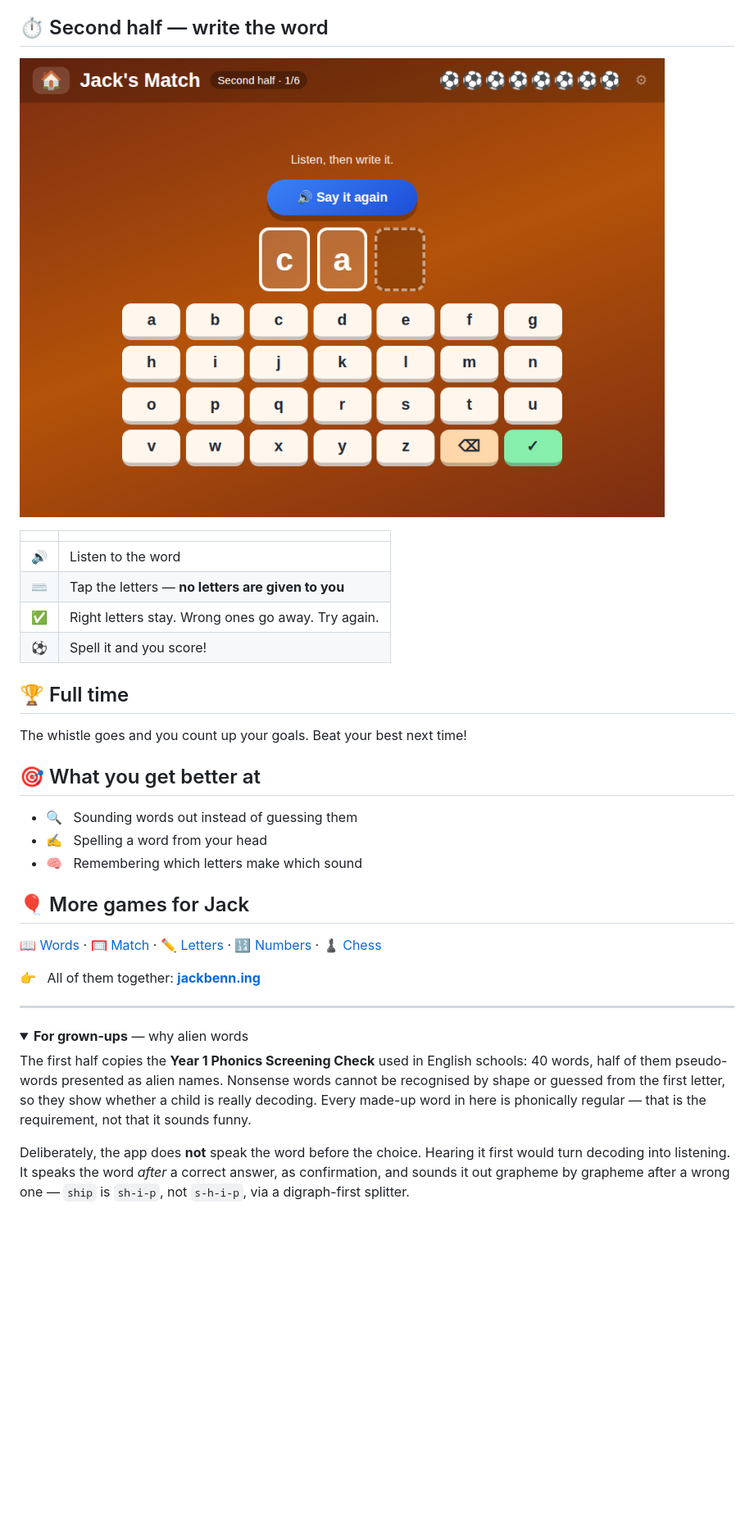
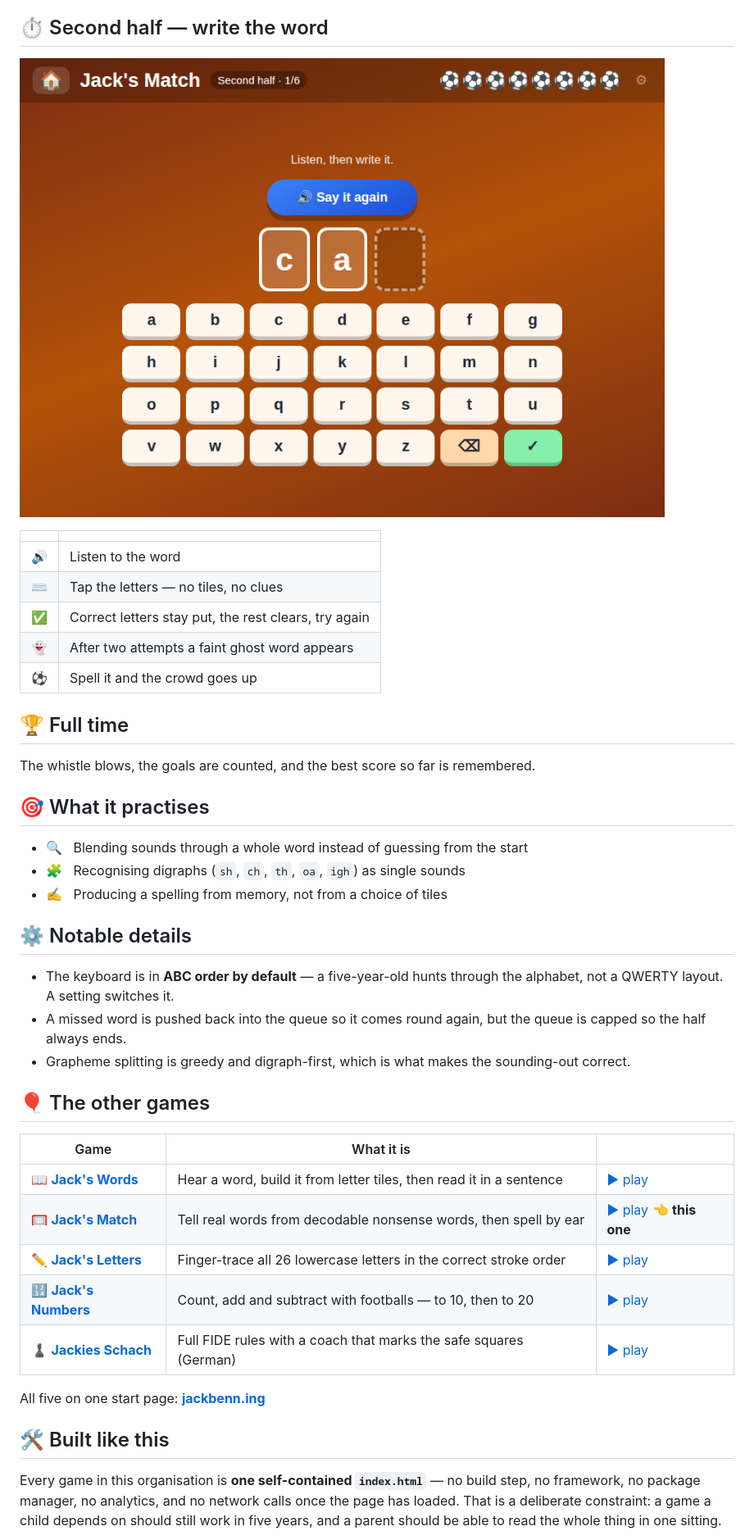
Before and after one commit to jacks-games/match, a Markdown page: README.md, the part around one of its changes. Shown at 82% size. Rendered like a GitHub page; folded sections open; blank space fills up the shorter version.

```diff
--- a/README.md
+++ b/README.md
@@ -26,32 +49,45 @@ Stuck? Tap **🔊 Sound it out**. It says the sounds, never the whole word — t
 | | |
 |---|---|
 | 🔊 | Listen to the word |
-| ⌨️ | Tap the letters — **no letters are given to you** |
-| ✅ | Right letters stay. Wrong ones go away. Try again. |
-| ⚽ | Spell it and you score! |
+| ⌨️ | Tap the letters — no tiles, no clues |
+| ✅ | Correct letters stay put, the rest clears, try again |
+| 👻 | After two attempts a faint ghost word appears |
+| ⚽ | Spell it and the crowd goes up |
 
 ## 🏆 Full time
 
-The whistle goes and you count up your goals. Beat your best next time!
+The whistle blows, the goals are counted, and the best score so far is remembered.
 
-## 🎯 What you get better at
+## 🎯 What it practises
 
-- 🔍 &nbsp; Sounding words out instead of guessing them
-- ✍️ &nbsp; Spelling a word from your head
-- 🧠 &nbsp; Remembering which letters make which sound
+- 🔍 &nbsp; Blending sounds through a whole word instead of guessing from the start
+- 🧩 &nbsp; Recognising digraphs (`sh`, `ch`, `th`, `oa`, `igh`) as single sounds
+- ✍️ &nbsp; Producing a spelling from memory, not from a choice of tiles
 
-## 🎈 More games for Jack
+## ⚙️ Notable details
 
-[📖 Words](https://github.com/jacks-games/words) · [🥅 Match](https://github.com/jacks-games/match) · [✏️ Letters](https://github.com/jacks-games/letters) · [🔢 Numbers](https://github.com/jacks-games/numbers) · [♟️ Chess](https://github.com/jacks-games/chess)
+- The keyboard is in **ABC order by default** — a five-year-old hunts through the alphabet, not
+  a QWERTY layout. A setting switches it.
+- A missed word is pushed back into the queue so it comes round again, but the queue is capped
+  so the half always ends.
+- Grapheme splitting is greedy and digraph-first, which is what makes the sounding-out correct.
 
-👉 &nbsp; All of them together: **[jackbenn.ing](https://jackbenn.ing)**
+## 🎈 The other games
 
----
+| Game | What it is | |
+|---|---|---|
+| 📖 [**Jack's Words**](https://github.com/jacks-games/words) | Hear a word, build it from letter tiles, then read it in a sentence | [▶ play](https://jacks-games.github.io/words/) |
+| 🥅 [**Jack's Match**](https://github.com/jacks-games/match) | Tell real words from decodable nonsense words, then spell by ear | [▶ play](https://jacks-games.github.io/match/)  👈 **this one** |
+| ✏️ [**Jack's Letters**](https://github.com/jacks-games/letters) | Finger-trace all 26 lowercase letters in the correct stroke order | [▶ play](https://jacks-games.github.io/letters/) |
+| 🔢 [**Jack's Numbers**](https://github.com/jacks-games/numbers) | Count, add and subtract with footballs — to 10, then to 20 | [▶ play](https://jacks-games.github.io/numbers/) |
+| ♟️ [**Jackies Schach**](https://github.com/jacks-games/chess) | Full FIDE rules with a coach that marks the safe squares (German) | [▶ play](https://jacks-games.github.io/chess/) |
 
-<details>
-<summary><b>For grown-ups</b> — why alien words</summary>
+All five on one start page: **[jackbenn.ing](https://jackbenn.ing)**
 
-The first half copies the **Year 1 Phonics Screening Check** used in English schools: 40 words, half of them pseudo-words presented as alien names. Nonsense words cannot be recognised by shape or guessed from the first letter, so they show whether a child is really decoding. Every made-up word in here is phonically regular — that is the requirement, not that it sounds funny.
+## 🛠 Built like this
 
-Deliberately, the app does **not** speak the word before the choice. Hearing it first would turn decoding into listening. It speaks the word *after* a correct answer, as confirmation, and sounds it out grapheme by grapheme after a wrong one — `ship` is `sh-i-p`, not `s-h-i-p`, via a digraph-first splitter.
+Every game in this organisation is **one self-contained `index.html`** — no build step, no
+framework, no package manager, no analytics, and no network calls once the page has loaded.
+That is a deliberate constraint: a game a child depends on should still work in five years,
+and a parent should be able to read the whole thing in one sitting.
 
```
Also changed, not shown: other parts of README.md (+45 -15 lines).
